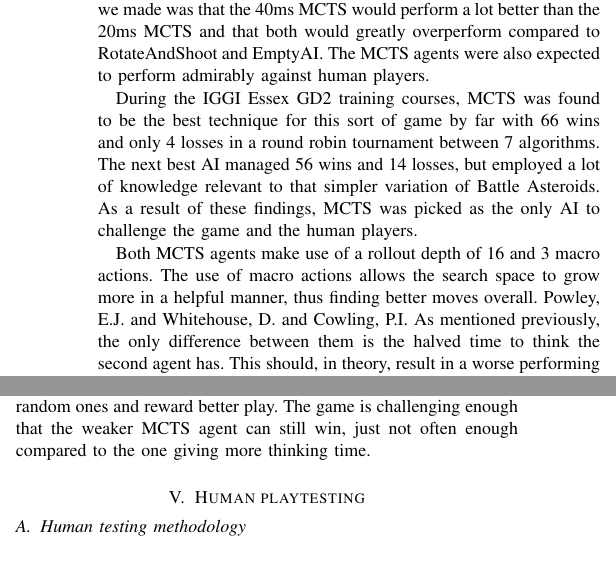
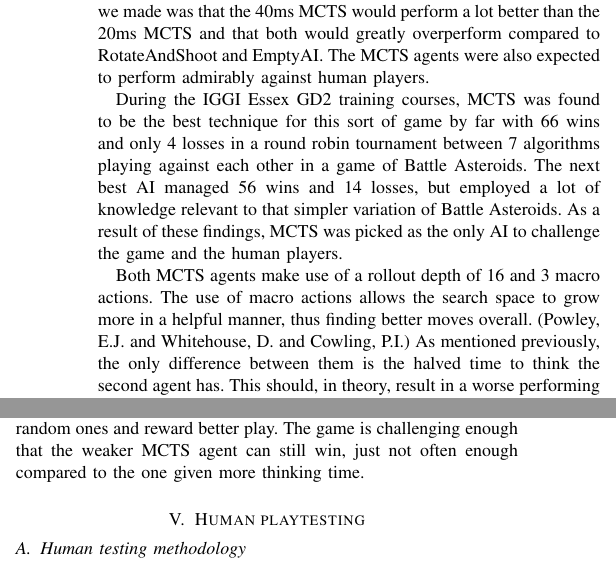
Before and after one commit to abiaco/iggi_gd2, a LaTeX paper (report/GD2.tex, which reads report/GD2_4_AI.tex): two parts of the columns of page 2 of 3, joined at a grey line, cut so that both start at the same text. Compiled offline with pdfLaTeX.

Commit message:
Minor typo corrections in AI

```diff
--- a/report/GD2_4_AI.tex
+++ b/report/GD2_4_AI.tex
@@ -7,9 +7,9 @@ In order to try to confirm that the game variants generated had the intended eff
 For the purpose of testing the different variations of the game, 4 agents were used: MCTS with 40ms thinking time, MCTS with 20ms thinking time, RotateAndShoot and EmptyAI.
 The assumption we made was that the 40ms MCTS would perform a lot better than the 20ms MCTS and that both would greatly overperform compared to RotateAndShoot and EmptyAI. The MCTS agents were also expected to perform admirably against human players.
 
-During the IGGI Essex GD2 training courses, MCTS was found to be the best technique for this sort of game by far with 66 wins and only 4 losses in a round robin tournament between 7 algorithms. The next best AI managed 56 wins and 14 losses, but employed a lot of knowledge relevant to that simpler variation of Battle Asteroids. As a result of these findings, MCTS was picked as the only AI to challenge the game and the human players.
+During the IGGI Essex GD2 training courses, MCTS was found to be the best technique for this sort of game by far with 66 wins and only 4 losses in a round robin tournament between 7 algorithms playing against each other in a game of Battle Asteroids. The next best AI managed 56 wins and 14 losses, but employed a lot of knowledge relevant to that simpler variation of Battle Asteroids. As a result of these findings, MCTS was picked as the only AI to challenge the game and the human players.
 
-Both MCTS agents make use of a rollout depth of 16 and 3 macro actions. The use of macro actions allows the search space to grow more in a helpful manner, thus finding better moves overall. {Powley, E.J. and Whitehouse, D. and Cowling, P.I.} As mentioned previously, the only difference between them is the halved time to think the second agent has. This should, in theory, result in a worse performing agent, at least compared to the other agent.
+Both MCTS agents make use of a rollout depth of 16 and 3 macro actions. The use of macro actions allows the search space to grow more in a helpful manner, thus finding better moves overall. ({Powley, E.J. and Whitehouse, D. and Cowling, P.I.}) As mentioned previously, the only difference between them is the halved time to think the second agent has. This should, in theory, result in a worse performing agent, at least compared to the other agent.
 
 RotateAndShoot employs a very simple behaviour: it is always rotating in one direction and it is always shooting. During the IGGI Essex GD2 trials, RotateAndShoot failed to beat any of the other AI implementations, but often did score positively regardless of eventual loss. Its inclusion helped demonstrate any clear differences in missile avoidance between the various game types and agents.
 
@@ -23,7 +23,7 @@ The tournament consisted of each agent playing each other agent 30 times. This r
 
 Results of the tournament on the first variation of the game (asteroids that split) show the 40ms MCTS agent behaving best. This is as predicted, as the tree the algorithm can expand is much greater than the one the 20ms MCTS agent can create, thus being able to choose better moves every tick.
 
-This also proves the game will favour more skillful players to random ones and reward better play. The game is challenging enough that the weaker MCTS agent can still win, just not often enough compared to the one giving more thinking time.
+This also proves the game will favour more skillful players to random ones and reward better play. The game is challenging enough that the weaker MCTS agent can still win, just not often enough compared to the one given more thinking time.
 
 \begin{figure}
 	\caption{AI results over the game without}
```
